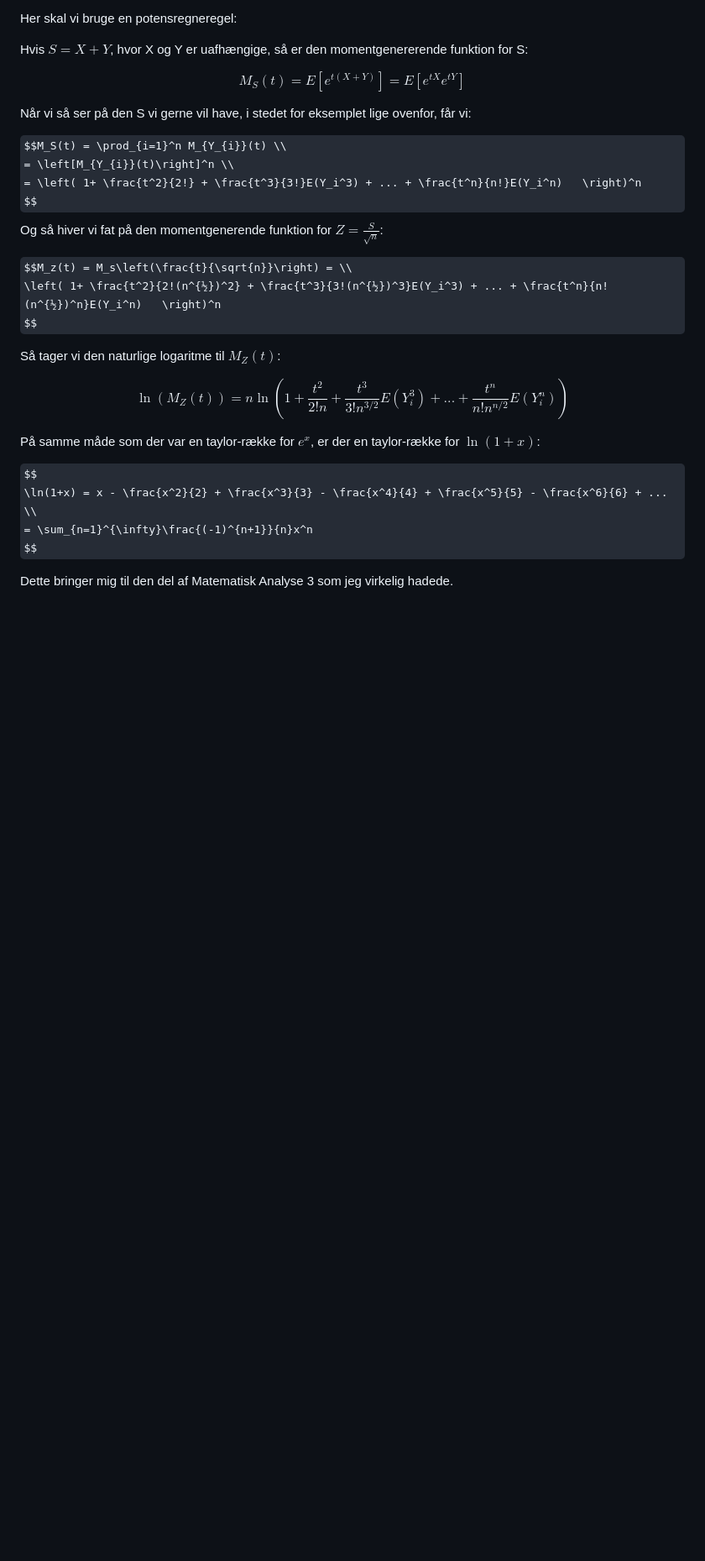
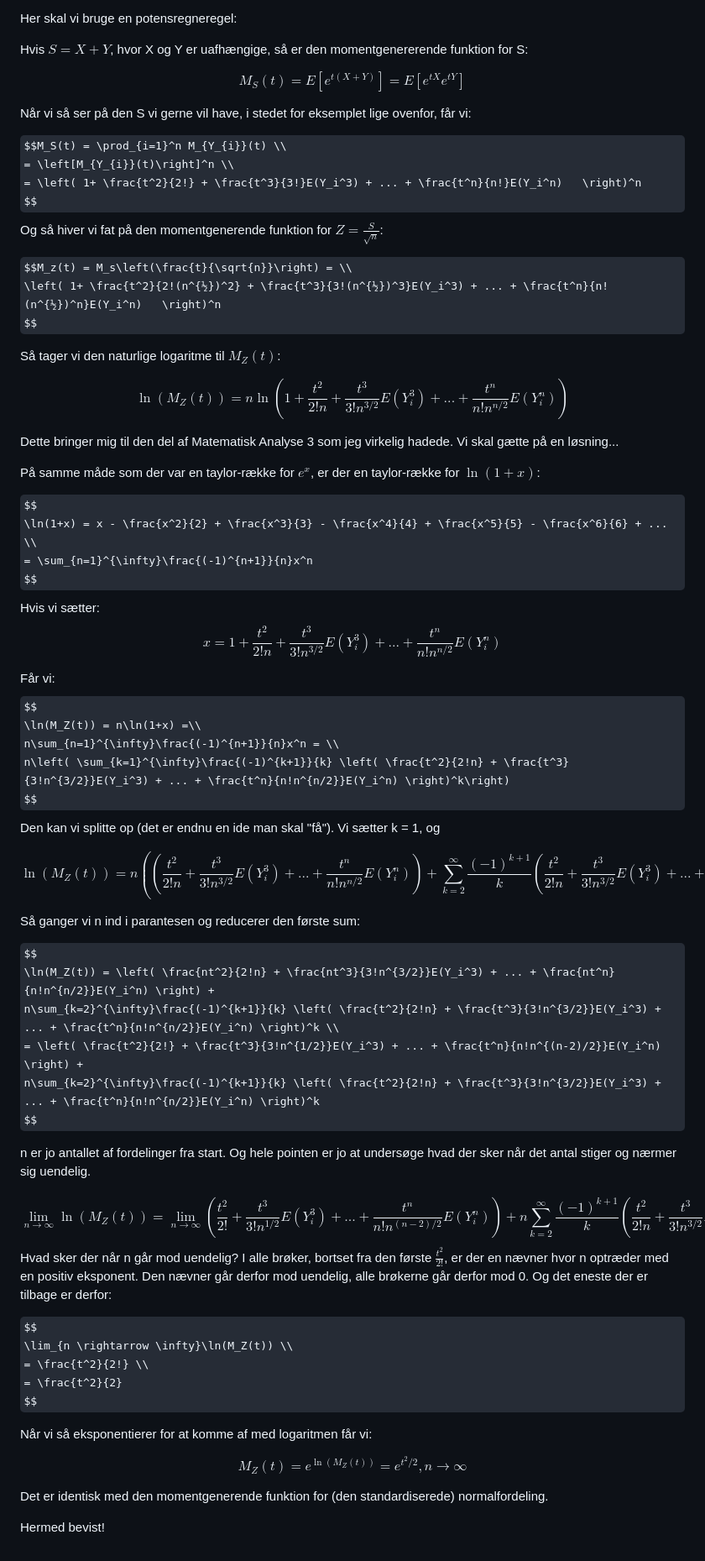
Before and after one commit to chrbknudsen/R-toolbox, a Markdown page: learners/CLT.md, the part around one of its changes. Shown at 84% size. GitHub-like rendering; some formulas as TeX source; blank space fills up the shorter version.

Commit message:
clt bevis - men på dansk.

```diff
--- a/learners/CLT.md
+++ b/learners/CLT.md
@@ -202,6 +228,9 @@ $$
 \ln(M_Z(t)) = n\ln \left(1 + \frac{t^2}{2!n} + \frac{t^3}{3!n^{3/2}}E(Y_i^3) + ... + \frac{t^n}{n!n^{n/2}}E(Y_i^n) \right)
 $$
 
+Dette bringer mig til den del af Matematisk Analyse 3 som jeg virkelig hadede.
+Vi skal gætte på en løsning...
+
 På samme måde som der var en taylor-række for $e^x$, er der en taylor-række for
 $\ln(1+x)$:
 
@@ -209,5 +238,60 @@ $$
 \ln(1+x) = x - \frac{x^2}{2} + \frac{x^3}{3} - \frac{x^4}{4} + \frac{x^5}{5} - \frac{x^6}{6} + ... \\
 = \sum_{n=1}^{\infty}\frac{(-1)^{n+1}}{n}x^n
 $$
+Hvis vi sætter:
+$$
+x = 1 + \frac{t^2}{2!n} + \frac{t^3}{3!n^{3/2}}E(Y_i^3) + ... + \frac{t^n}{n!n^{n/2}}E(Y_i^n)
+$$
 
-Dette bringer mig til den del af Matematisk Analyse 3 som jeg virkelig hadede.
+Får vi:
+$$
+\ln(M_Z(t)) = n\ln(1+x) =\\
+n\sum_{n=1}^{\infty}\frac{(-1)^{n+1}}{n}x^n = \\
+n\left( \sum_{k=1}^{\infty}\frac{(-1)^{k+1}}{k} \left( \frac{t^2}{2!n} + \frac{t^3}{3!n^{3/2}}E(Y_i^3) + ... + \frac{t^n}{n!n^{n/2}}E(Y_i^n) \right)^k\right)
+$$
+Den kan vi splitte op (det er endnu en ide man skal "få").
+Vi sætter k = 1, og
+
+$$
+\ln(M_Z(t)) = n\left(\left( \frac{t^2}{2!n} + \frac{t^3}{3!n^{3/2}}E(Y_i^3) + ... + \frac{t^n}{n!n^{n/2}}E(Y_i^n) \right) +
+\sum_{k=2}^{\infty}\frac{(-1)^{k+1}}{k} \left( \frac{t^2}{2!n} + \frac{t^3}{3!n^{3/2}}E(Y_i^3) + ... + \frac{t^n}{n!n^{n/2}}E(Y_i^n) \right)^k\right)
+$$
+
+Så ganger vi n ind i parantesen og reducerer den første sum:
+
+$$
+\ln(M_Z(t)) = \left( \frac{nt^2}{2!n} + \frac{nt^3}{3!n^{3/2}}E(Y_i^3) + ... + \frac{nt^n}{n!n^{n/2}}E(Y_i^n) \right) +
+n\sum_{k=2}^{\infty}\frac{(-1)^{k+1}}{k} \left( \frac{t^2}{2!n} + \frac{t^3}{3!n^{3/2}}E(Y_i^3) + ... + \frac{t^n}{n!n^{n/2}}E(Y_i^n) \right)^k \\
+= \left( \frac{t^2}{2!} + \frac{t^3}{3!n^{1/2}}E(Y_i^3) + ... + \frac{t^n}{n!n^{(n-2)/2}}E(Y_i^n) \right) +
+n\sum_{k=2}^{\infty}\frac{(-1)^{k+1}}{k} \left( \frac{t^2}{2!n} + \frac{t^3}{3!n^{3/2}}E(Y_i^3) + ... + \frac{t^n}{n!n^{n/2}}E(Y_i^n) \right)^k
+$$
+
+n er jo antallet af fordelinger fra start. Og hele pointen er jo at undersøge
+hvad der sker når det antal stiger og nærmer sig uendelig.
+
+$$
+\lim_{n \rightarrow \infty}\ln(M_Z(t)) = \lim_{n \rightarrow \infty} \left( \frac{t^2}{2!} + \frac{t^3}{3!n^{1/2}}E(Y_i^3) + ... + \frac{t^n}{n!n^{(n-2)/2}}E(Y_i^n) \right) +
+n\sum_{k=2}^{\infty}\frac{(-1)^{k+1}}{k} \left( \frac{t^2}{2!n} + \frac{t^3}{3!n^{3/2}}E(Y_i^3) + ... + \frac{t^n}{n!n^{n/2}}E(Y_i^n) \right)^k
+$$
+Hvad sker der når n går mod uendelig? I alle brøker, bortset fra den
+første $\frac{t^2}{2!}$, er der en nævner hvor n optræder med en positiv
+eksponent. Den nævner går derfor mod uendelig, alle brøkerne går derfor mod 0.
+Og det eneste der er tilbage er derfor:
+
+$$
+\lim_{n \rightarrow \infty}\ln(M_Z(t)) \\
+= \frac{t^2}{2!} \\
+= \frac{t^2}{2}
+$$
+
+Når vi så eksponentierer for at komme af med logaritmen får vi:
+
+$$
+M_Z(t) = e^{\ln(M_Z(t))} = e^{t^2/2}, n \rightarrow \infty
+$$
+
+
+Det er identisk med den momentgenerende funktion for (den standardiserede)
+normalfordeling.
+
+Hermed bevist!
```
Also changed, not shown: other parts of learners/CLT.md (+30 -4 lines).
